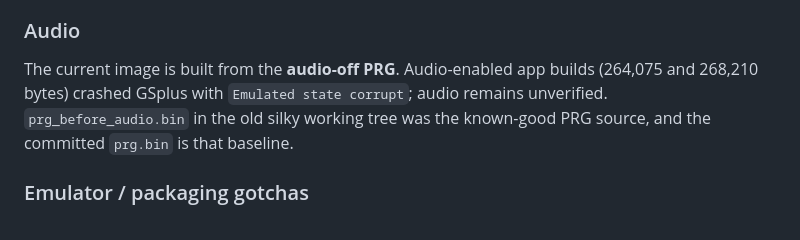
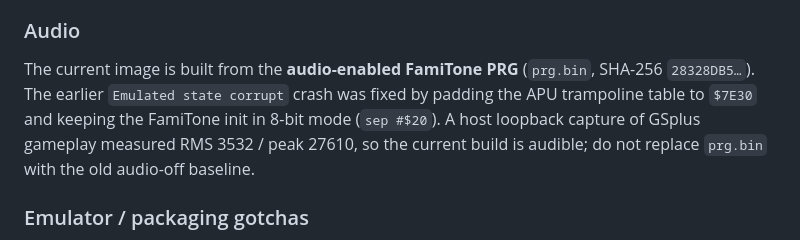
Before and after one commit to anomixer/alter-ego-vera, a Markdown page: iigs/AGENTS.md, the part around one of its changes. Rendered like a GitHub page.

```diff
--- a/iigs/AGENTS.md
+++ b/iigs/AGENTS.md
@@ -132,10 +136,11 @@ If a border/overlay is needed later, it must be gated on a valid game screen and
 
 ### Audio
 
-The current image is built from the **audio-off PRG**. Audio-enabled app builds (264,075 and 268,210
-bytes) crashed GSplus with `Emulated state corrupt`; audio remains unverified. `prg_before_audio.bin`
-in the old silky working tree was the known-good PRG source, and the committed `prg.bin` is that
-baseline.
+The current image is built from the **audio-enabled FamiTone PRG** (`prg.bin`, SHA-256
+`28328DB5…`). The earlier `Emulated state corrupt` crash was fixed by padding the APU trampoline
+table to `$7E30` and keeping the FamiTone init in 8-bit mode (`sep #$20`). A host loopback capture
+of GSplus gameplay measured RMS 3532 / peak 27610, so the current build is audible; do not replace
+`prg.bin` with the old audio-off baseline.
 
 ### Emulator / packaging gotchas
 
```
Also changed, not shown: other parts of iigs/AGENTS.md (+23 -20 lines), iigs/README.md (+8 -8 lines), iigs/docs/screenshots/shot_final_aligned_game.png (added), iigs/docs/screenshots/shot_final_game_moved.png (added), iigs/docs/screenshots/shot_final_title.png (added), 5 other files.
